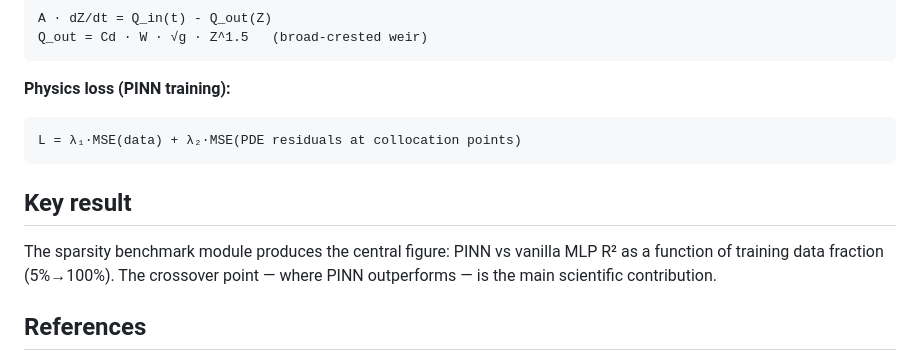
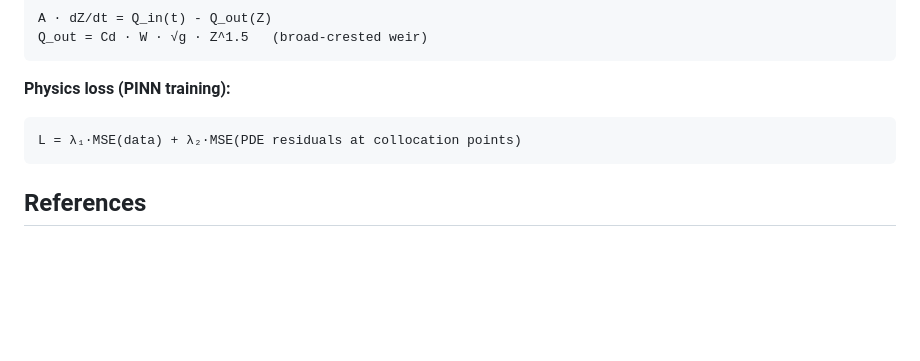
Before and after one commit to Trixx4191/Physics-informed-ML-model-for-local-systems, a Markdown page: README.md, the part around the change printed below. Drawn GitHub-style; blank space fills up the shorter version.

````diff
--- a/README.md
+++ b/README.md
@@ -89,11 +65,6 @@ Q_out = Cd · W · √g · Z^1.5   (broad-crested weir)
 L = λ₁·MSE(data) + λ₂·MSE(PDE residuals at collocation points)
 ```
 
-## Key result
-The sparsity benchmark module produces the central figure:
-PINN vs vanilla MLP R² as a function of training data fraction (5%→100%).
-The crossover point — where PINN outperforms — is the main scientific contribution.
-
 ## References
 - Raissi, M., Perdikaris, P., Lagaris, G.E. (2019). Physics-informed neural networks. *Journal of Computational Physics*, 378, 686–707.
 - Shi et al. (2020). Saint-Venant equations for river flow.
````
Also changed, not shown: other parts of README.md (+36 -60 lines), spaces_README.md (added, +13 -0 lines), results/figures/heat_pred.png (added), results/figures/overview.png (added), 8 other files.
